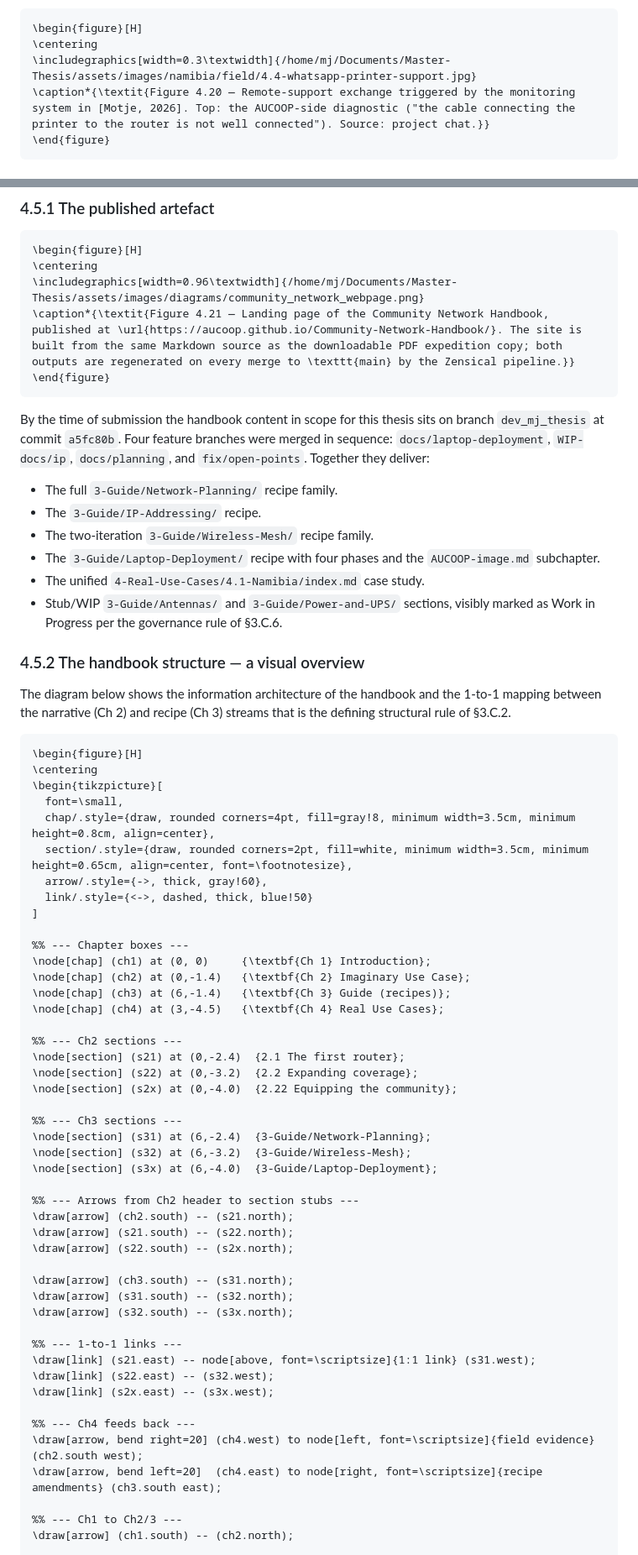
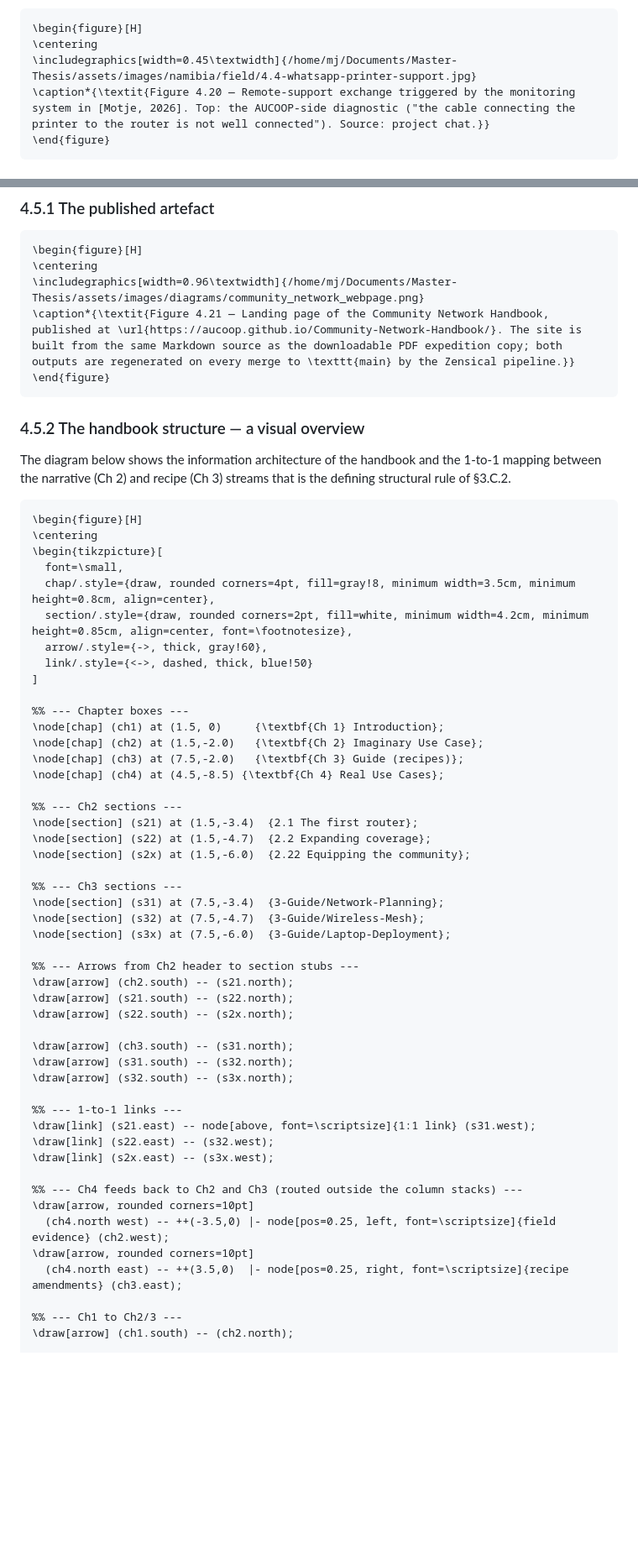
Before and after one commit to Maria-Jover/master-thesis-ict-deployment, a Markdown page: content/04-results.md, 2 parts joined by grey strips. Shown at 84% size. Drawn GitHub-style; blank space fills up the shorter version.

````diff
--- a/content/04-results.md
+++ b/content/04-results.md
@@ -321,7 +321,7 @@ behaviours in this exchange are worth flagging. First, the school side
 ```{=latex}
 \begin{figure}[H]
 \centering
-\includegraphics[width=0.3\textwidth]{/home/mj/Documents/Master-Thesis/assets/images/namibia/field/4.4-whatsapp-printer-support.jpg}
+\includegraphics[width=0.45\textwidth]{/home/mj/Documents/Master-Thesis/assets/images/namibia/field/4.4-whatsapp-printer-support.jpg}
 \caption*{\textit{Figure 4.20 — Remote-support exchange triggered by the monitoring system in [Motje, 2026]. Top: the AUCOOP-side diagnostic ("the cable connecting the printer to the router is not well connected"). Source: project chat.}}
 \end{figure}
 ```
@@ -371,19 +371,6 @@ it cover what it claims to cover, and did the deployment use it?*
 \end{figure}
 ```
 
-By the time of submission the handbook content in scope for this thesis
-sits on branch `dev_mj_thesis` at commit `a5fc80b`. Four feature branches
-were merged in sequence: `docs/laptop-deployment`, `WIP-docs/ip`,
-`docs/planning`, and `fix/open-points`. Together they deliver:
-
-- The full `3-Guide/Network-Planning/` recipe family.
-- The `3-Guide/IP-Addressing/` recipe.
-- The two-iteration `3-Guide/Wireless-Mesh/` recipe family.
-- The `3-Guide/Laptop-Deployment/` recipe with four phases and the
-  `AUCOOP-image.md` subchapter.
-- The unified `4-Real-Use-Cases/4.1-Namibia/index.md` case study.
-- Stub/WIP `3-Guide/Antennas/` and `3-Guide/Power-and-UPS/` sections,
-  visibly marked as Work in Progress per the governance rule of §3.C.6.
 
 ### 4.5.2 The handbook structure — a visual overview
 
@@ -397,26 +384,26 @@ is the defining structural rule of §3.C.2.
 \begin{tikzpicture}[
   font=\small,
   chap/.style={draw, rounded corners=4pt, fill=gray!8, minimum width=3.5cm, minimum height=0.8cm, align=center},
-  section/.style={draw, rounded corners=2pt, fill=white, minimum width=3.5cm, minimum height=0.65cm, align=center, font=\footnotesize},
+  section/.style={draw, rounded corners=2pt, fill=white, minimum width=4.2cm, minimum height=0.85cm, align=center, font=\footnotesize},
   arrow/.style={->, thick, gray!60},
   link/.style={<->, dashed, thick, blue!50}
 ]
 
 %% --- Chapter boxes ---
-\node[chap] (ch1) at (0, 0)     {\textbf{Ch 1} Introduction};
-\node[chap] (ch2) at (0,-1.4)   {\textbf{Ch 2} Imaginary Use Case};
-\node[chap] (ch3) at (6,-1.4)   {\textbf{Ch 3} Guide (recipes)};
-\node[chap] (ch4) at (3,-4.5)   {\textbf{Ch 4} Real Use Cases};
+\node[chap] (ch1) at (1.5, 0)     {\textbf{Ch 1} Introduction};
+\node[chap] (ch2) at (1.5,-2.0)   {\textbf{Ch 2} Imaginary Use Case};
+\node[chap] (ch3) at (7.5,-2.0)   {\textbf{Ch 3} Guide (recipes)};
+\node[chap] (ch4) at (4.5,-8.5) {\textbf{Ch 4} Real Use Cases};
 
 %% --- Ch2 sections ---
-\node[section] (s21) at (0,-2.4)  {2.1 The first router};
-\node[section] (s22) at (0,-3.2)  {2.2 Expanding coverage};
-\node[section] (s2x) at (0,-4.0)  {2.22 Equipping the community};
+\node[section] (s21) at (1.5,-3.4)  {2.1 The first router};
+\node[section] (s22) at (1.5,-4.7)  {2.2 Expanding coverage};
+\node[section] (s2x) at (1.5,-6.0)  {2.22 Equipping the community};
 
 %% --- Ch3 sections ---
-\node[section] (s31) at (6,-2.4)  {3-Guide/Network-Planning};
-\node[section] (s32) at (6,-3.2)  {3-Guide/Wireless-Mesh};
-\node[section] (s3x) at (6,-4.0)  {3-Guide/Laptop-Deployment};
+\node[section] (s31) at (7.5,-3.4)  {3-Guide/Network-Planning};
+\node[section] (s32) at (7.5,-4.7)  {3-Guide/Wireless-Mesh};
+\node[section] (s3x) at (7.5,-6.0)  {3-Guide/Laptop-Deployment};
 
 %% --- Arrows from Ch2 header to section stubs ---
 \draw[arrow] (ch2.south) -- (s21.north);
@@ -432,9 +419,11 @@ is the defining structural rule of §3.C.2.
 \draw[link] (s22.east) -- (s32.west);
 \draw[link] (s2x.east) -- (s3x.west);
 
-%% --- Ch4 feeds back ---
-\draw[arrow, bend right=20] (ch4.west) to node[left, font=\scriptsize]{field evidence} (ch2.south west);
-\draw[arrow, bend left=20]  (ch4.east) to node[right, font=\scriptsize]{recipe amendments} (ch3.south east);
+%% --- Ch4 feeds back to Ch2 and Ch3 (routed outside the column stacks) ---
+\draw[arrow, rounded corners=10pt]
+  (ch4.north west) -- ++(-3.5,0) |- node[pos=0.25, left, font=\scriptsize]{field evidence} (ch2.west);
+\draw[arrow, rounded corners=10pt]
+  (ch4.north east) -- ++(3.5,0)  |- node[pos=0.25, right, font=\scriptsize]{recipe amendments} (ch3.east);
 
 %% --- Ch1 to Ch2/3 ---
 \draw[arrow] (ch1.south) -- (ch2.north);
````
Also changed, not shown: other parts of content/04-results.md (+4 -53 lines).
